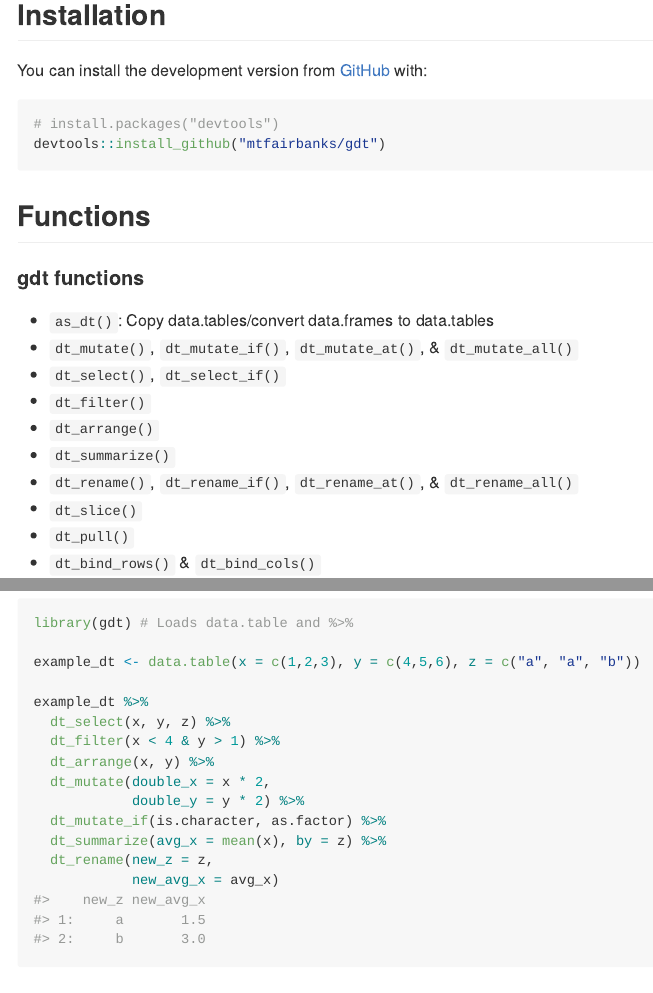
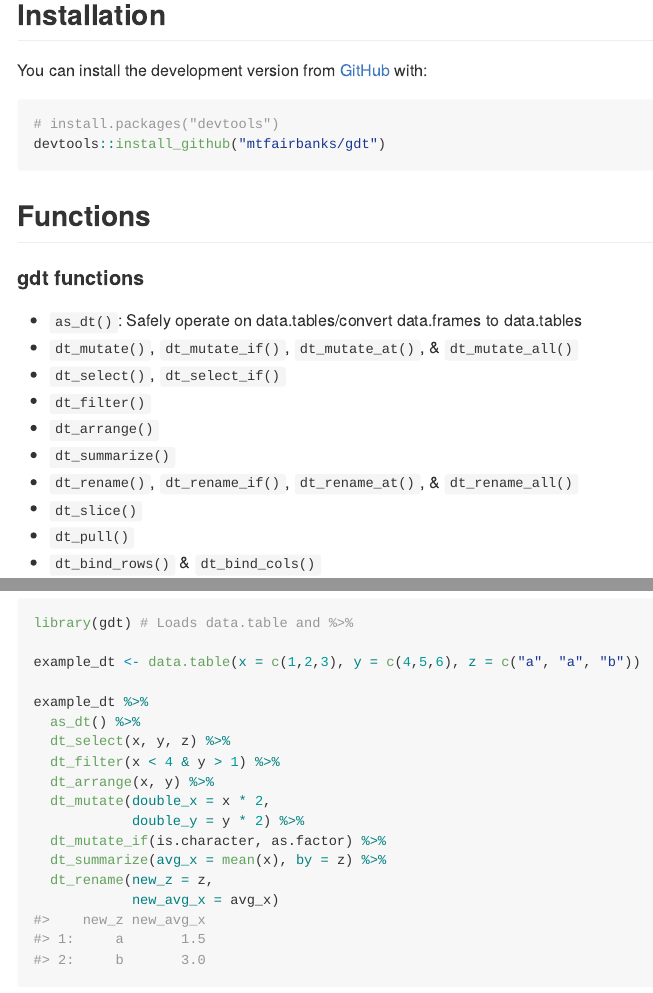
Before and after one commit to markfairbanks/tidytable, an R Markdown document (README.Rmd): the page in a window 1100 px wide, from 160 px down, and a second part further down, joined at a grey line. The pictures show the output file README.md that the author committed with the source, drawn offline in the style of GitHub; badge pictures from the web are left out.

Commit message:
Update README

```diff
--- a/README.Rmd
+++ b/README.Rmd
@@ -34,7 +34,7 @@ devtools::install_github("mtfairbanks/gdt")
 
 #### gdt functions
 
-* `as_dt()`: Copy data.tables/convert data.frames to data.tables
+* `as_dt()`: Safely operate on data.tables/convert data.frames to data.tables
 * `dt_mutate()`, `dt_mutate_if()`, `dt_mutate_at()`, & `dt_mutate_all()`
 * `dt_select()`, `dt_select_if()`
 * `dt_filter()`
@@ -69,6 +69,7 @@ library(gdt) # Loads data.table and %>%
 example_dt <- data.table(x = c(1,2,3), y = c(4,5,6), z = c("a", "a", "b"))
 
 example_dt %>%
+  as_dt() %>%
   dt_select(x, y, z) %>%
   dt_filter(x < 4 & y > 1) %>%
   dt_arrange(x, y) %>%
```
Also changed, not shown: README.md.
